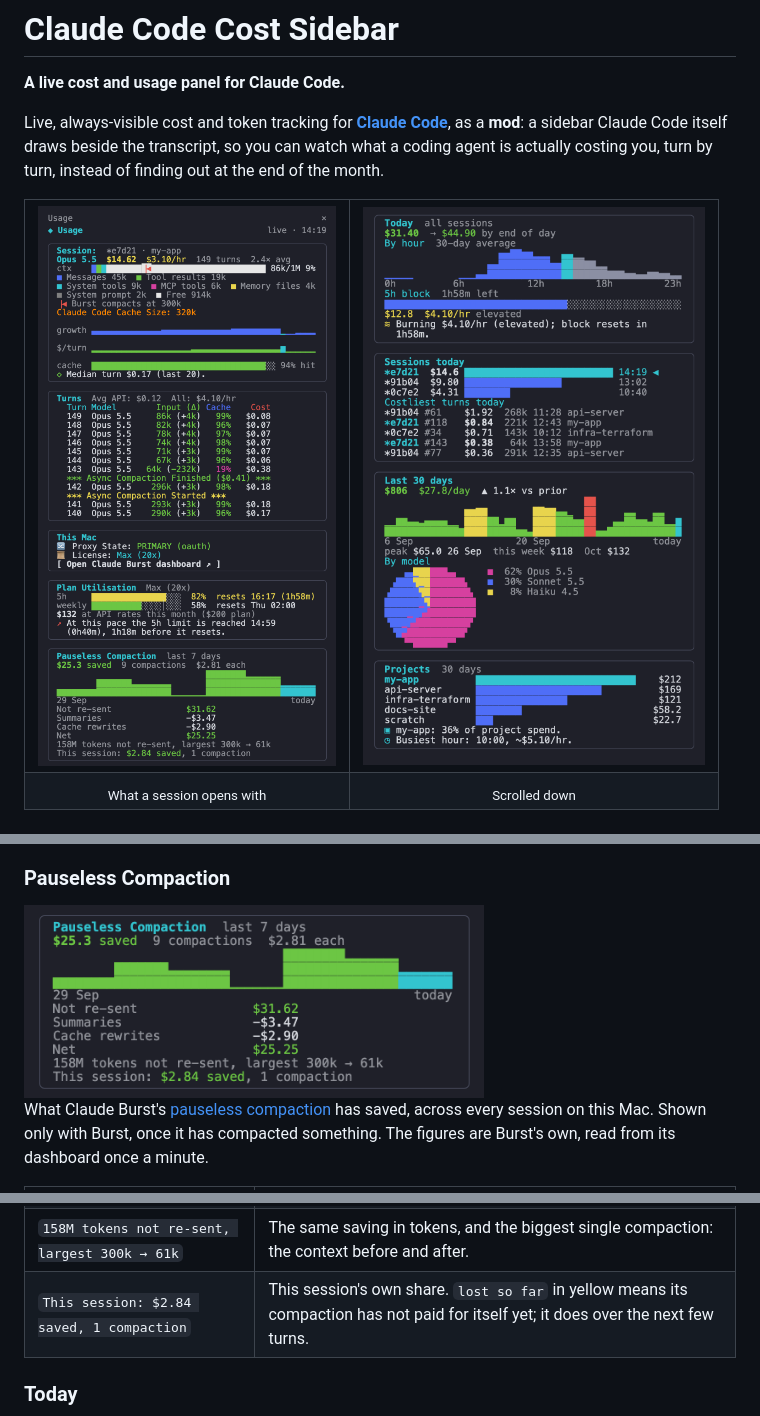
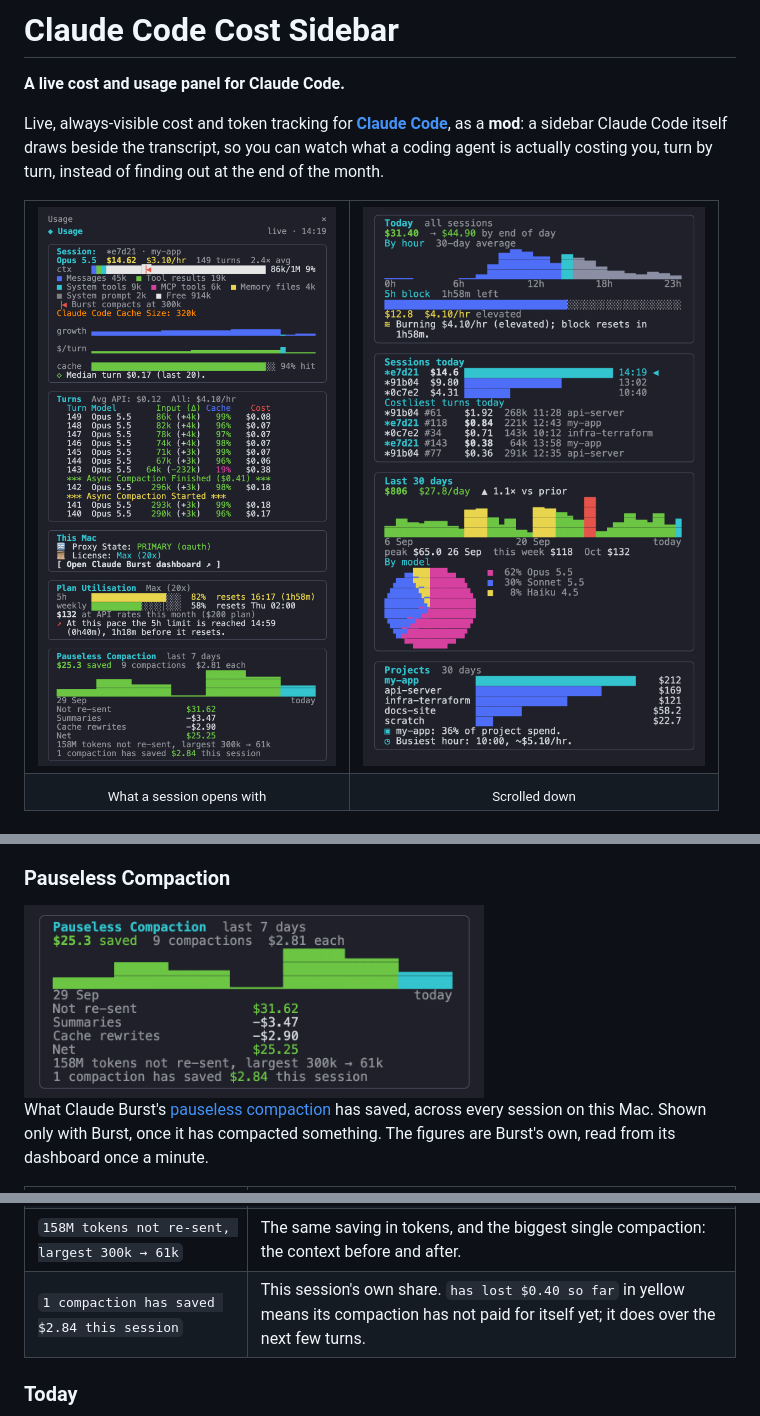
Before and after one commit to andrewbakercloudscale/claude-code-cost-sidebar, a Markdown page: README.md, 3 parts joined by grey strips. Rendered like a GitHub page; pictures changed too: docs/card-savings.png, docs/sidebar-top.png.

```diff
--- a/README.md
+++ b/README.md
@@ -163,7 +163,7 @@ What Claude Burst's [pauseless compaction](#pauseless-compaction-with-claude-bur
 | `Cache rewrites` | Each compaction changes the context, so the next turn writes it to the cache once at the higher rate. |
 | `Net` | Not re-sent, less the other two. |
 | `158M tokens not re-sent, largest 300k → 61k` | The same saving in tokens, and the biggest single compaction: the context before and after. |
-| `This session: $2.84 saved, 1 compaction` | This session's own share. `lost so far` in yellow means its compaction has not paid for itself yet; it does over the next few turns. |
+| `1 compaction has saved $2.84 this session` | This session's own share. `has lost $0.40 so far` in yellow means its compaction has not paid for itself yet; it does over the next few turns. |
 
 ### Today
 
```
Also changed, not shown: other parts of README.md (+1 -1 lines), docs/compaction-3-finished.png, docs/usage-sidebar.png, 2 other files.
